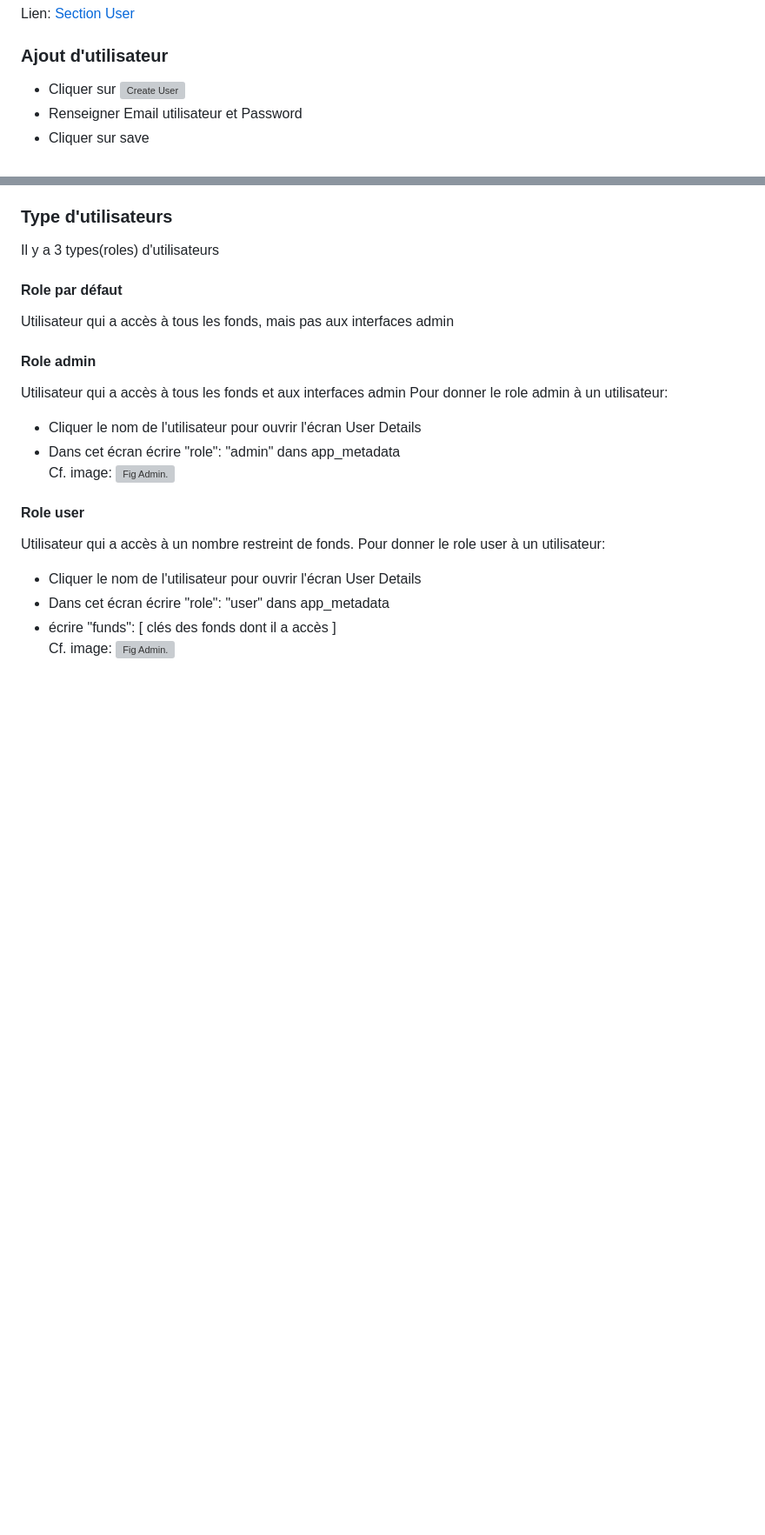
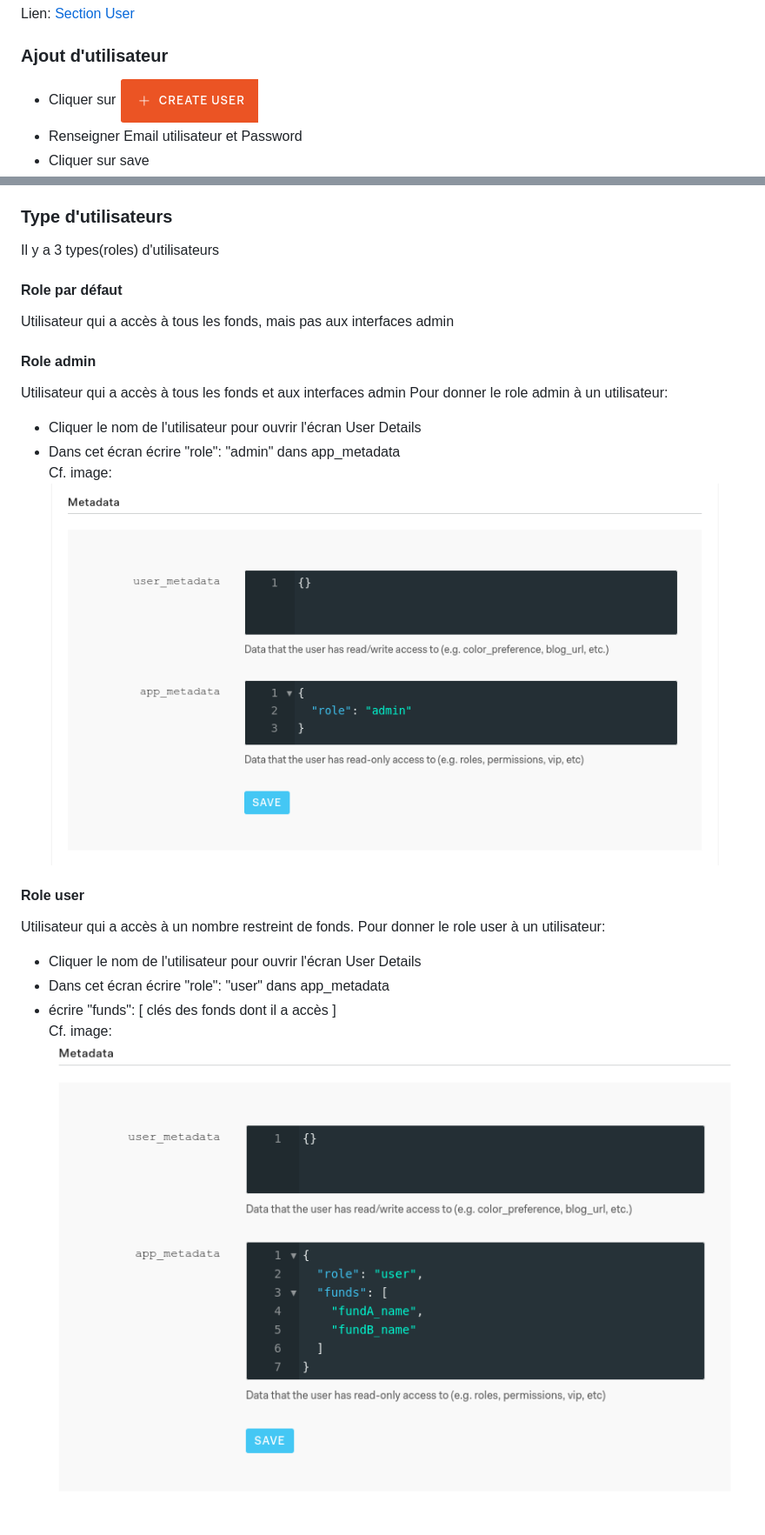
Before and after one commit to 100-m/nx.digital, a Markdown page: doc/onboarding.md, 2 parts joined by grey strips. Shown: that part at 87% size. Drawn GitHub-style; pictures changed too: doc/img/admin_role.png (added), doc/img/create_user.png (added), doc/img/user_role.png (added); blank space fills up the shorter version; grey boxes are pictures that could not be loaded.

Commit message:
feat: add onboarding doc

```diff
--- a/doc/onboarding.md
+++ b/doc/onboarding.md
@@ -122,7 +122,7 @@ Lien: [Interface Auth0](https://auth0.com/)
 Lien: [Section User](https://manage.auth0.com/#/users)
 
 ### Ajout d'utilisateur
- - Cliquer sur ![Create User](./create_user.png)
+ - Cliquer sur ![Create User](./img/create_user.png)
  - Renseigner Email utilisateur et Password
  - Cliquer sur save
 
@@ -138,7 +138,7 @@ Pour donner le role admin à un utilisateur:
  - Cliquer le nom de l'utilisateur pour ouvrir l'écran User Details
  - Dans cet écran écrire "role": "admin" dans app_metadata
 Cf. image:
-![Fig Admin.](./admin_role.png)
+![Fig Admin.](./img/admin_role.png)
 
 #### Role user
 Utilisateur qui a accès à un nombre restreint de fonds.
@@ -147,4 +147,4 @@ Pour donner le role user à un utilisateur:
  - Dans cet écran écrire "role": "user" dans app_metadata
  - écrire "funds": [ clés des fonds dont il a accès ]
 Cf. image:
-![Fig Admin.](./user_role.png)
+![Fig Admin.](./img/user_role.png)
```
